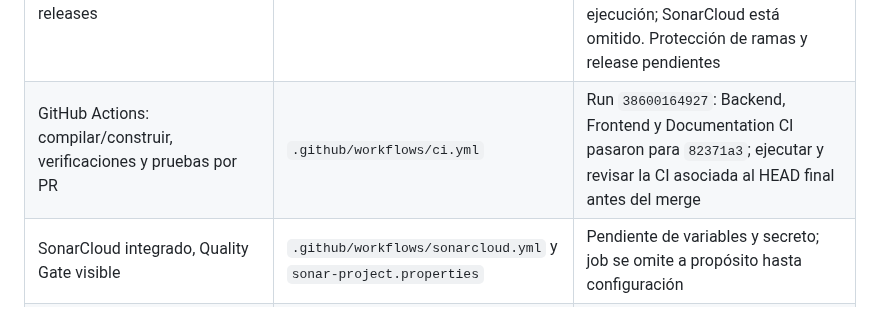
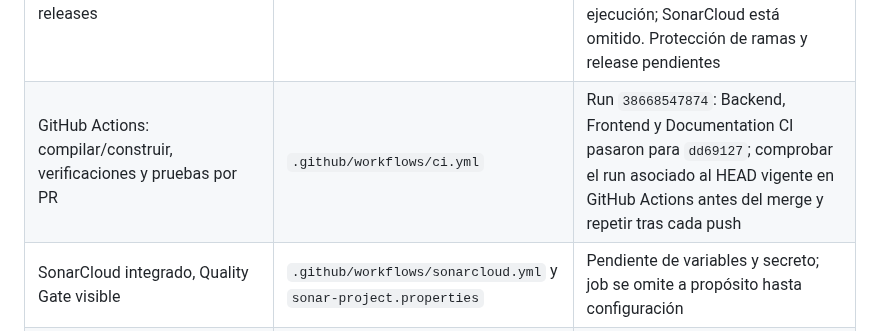
Before and after one commit to Rocky72153/marketplace-alojamientos, a Markdown page: docs/entrega-1/13-checklist-entrega.md, the part around the change. Drawn GitHub-style.

Commit message:
docs: keep CI checklist tied to the current PR head

```diff
--- a/docs/entrega-1/13-checklist-entrega.md
+++ b/docs/entrega-1/13-checklist-entrega.md
@@ -27,7 +27,7 @@ Esta lista se cruza con los productos esperados y las exigencias de la guía del
 | Jira: épicas/historias con prioridad, estimación, responsable, estado, sprint | Jira del equipo | Verificado: 10 épicas, 19 historias, 38 subtareas y tareas transversales MARKET-68/69; historias/subtareas asignadas a ocho sprints (19 oct.–14 dic. 2026). MARKET-68/69 no tienen sprint/assignee; capacidad no validada |
 | Confluence: visión, procesos, requisitos, diseño y manual de despliegue | Espacio Confluence del equipo | No verificable desde este repositorio; replicar/enlazar artefactos y evidencias |
 | GitHub: repositorio, ramas, commits coherentes, PR y releases | Repositorio y ramas actuales | PR #5 abierto y sin revisión registrada; la CI pasa en HEAD `82371a3` pero hay commits posteriores que requieren nueva ejecución; SonarCloud está omitido. Protección de ramas y release pendientes |
-| GitHub Actions: compilar/construir, verificaciones y pruebas por PR | `.github/workflows/ci.yml` | Run `38600164927`: Backend, Frontend y Documentation CI pasaron para `82371a3`; ejecutar y revisar la CI asociada al HEAD final antes del merge |
+| GitHub Actions: compilar/construir, verificaciones y pruebas por PR | `.github/workflows/ci.yml` | Run `38668547874`: Backend, Frontend y Documentation CI pasaron para `dd69127`; comprobar el run asociado al HEAD vigente en GitHub Actions antes del merge y repetir tras cada push |
 | SonarCloud integrado, Quality Gate visible | `.github/workflows/sonarcloud.yml` y `sonar-project.properties` | Pendiente de variables y secreto; job se omite a propósito hasta configuración |
 | Pull Request de integración con revisión de otro integrante | PR real en GitHub | PR #5 está abierto y no tiene revisiones registradas; requiere revisión humana independiente antes del merge. No se puede reconstruir retroactivamente una aprobación auténtica del PR #4 |
 | Capturas de uso de IA con fecha/hora, prompts completos de entrada y salida | `docs/evidencias/README.md` | Guía de evidencia preparada; capturas auténticas pendientes |
```
